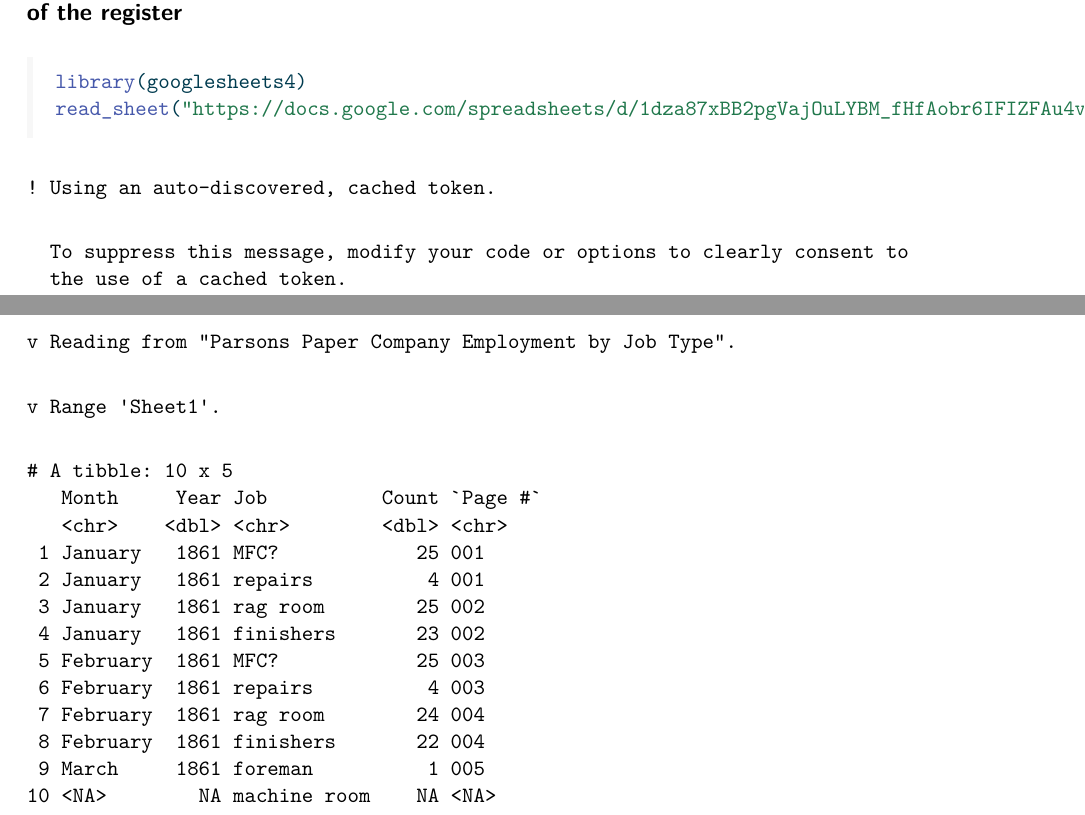
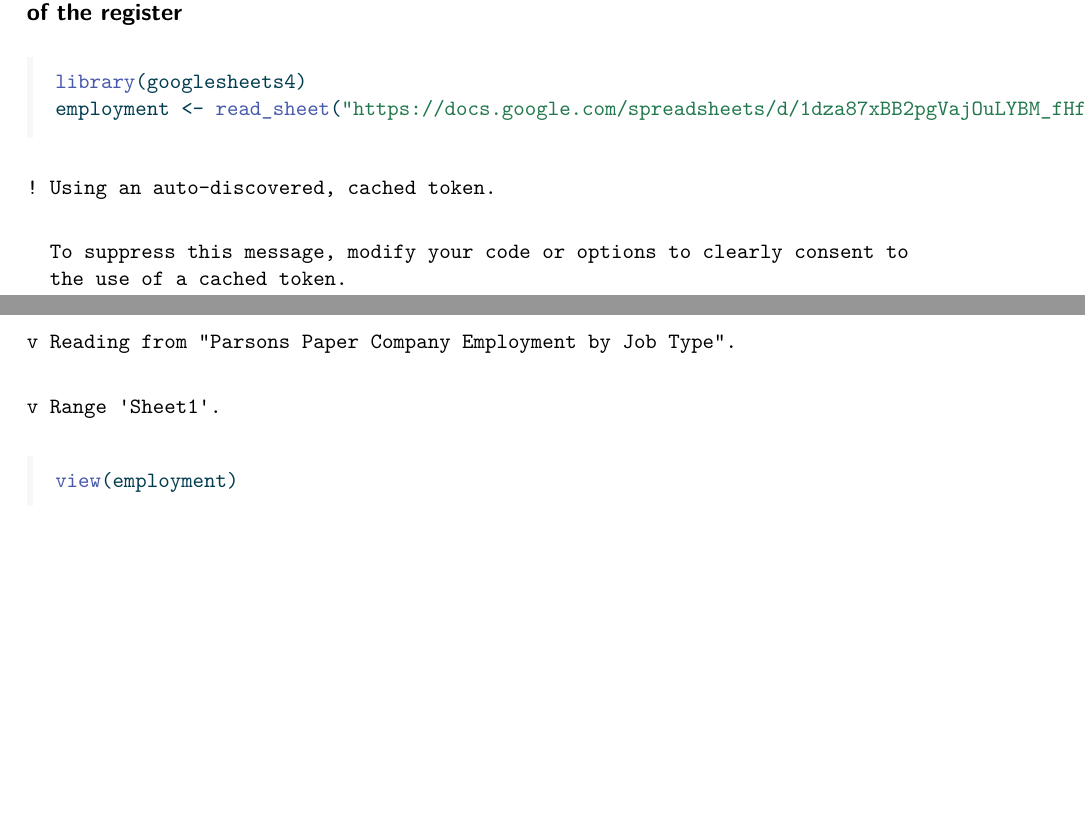
Before and after one commit to STAT210-S23/Parsons_Paper_Register, a LaTeX document (payroll_analysis/parsons_payroll.tex): two parts of pages 6 and 7 of 7, joined at a grey line, cut so that both start at the same text, the shorter picture padded with empty space. Compiled offline with pdfLaTeX.

Commit message:
updated w google sheet

```diff
--- a/payroll_analysis/parsons_payroll.tex
+++ b/payroll_analysis/parsons_payroll.tex
@@ -399,7 +399,7 @@ register}\label{spreadsheet-tracking-employment-by-job-type-for-first-6-months-a
 \begin{Shaded}
 \begin{Highlighting}[]
 \FunctionTok{library}\NormalTok{(googlesheets4)}
-\FunctionTok{read\_sheet}\NormalTok{(}\StringTok{"https://docs.google.com/spreadsheets/d/1dza87xBB2pgVajOuLYBM\_fHfAobr6IFIZFAu4vFOnhs/edit\#gid=0"}\NormalTok{)}
+\NormalTok{employment }\OtherTok{\textless{}{-}} \FunctionTok{read\_sheet}\NormalTok{(}\StringTok{"https://docs.google.com/spreadsheets/d/1dza87xBB2pgVajOuLYBM\_fHfAobr6IFIZFAu4vFOnhs/edit\#gid=0"}\NormalTok{)}
 \end{Highlighting}
 \end{Shaded}
 
@@ -433,21 +433,12 @@ v Reading from "Parsons Paper Company Employment by Job Type".
 v Range 'Sheet1'.
 \end{verbatim}
 
-\begin{verbatim}
-# A tibble: 10 x 5
-   Month     Year Job          Count `Page #`
-   <chr>    <dbl> <chr>        <dbl> <chr>
- 1 January   1861 MFC?            25 001
- 2 January   1861 repairs          4 001
- 3 January   1861 rag room        25 002
- 4 January   1861 finishers       23 002
- 5 February  1861 MFC?            25 003
- 6 February  1861 repairs          4 003
- 7 February  1861 rag room        24 004
- 8 February  1861 finishers       22 004
- 9 March     1861 foreman          1 005
-10 <NA>        NA machine room    NA <NA>
-\end{verbatim}
+\begin{Shaded}
+\begin{Highlighting}[]
+\FunctionTok{view}\NormalTok{(employment)}
+\end{Highlighting}
+\end{Shaded}
+
 
 
 
```
Also changed, not shown: payroll_analysis/parsons_payroll.tex (2 more changed lines), 2 other files.
